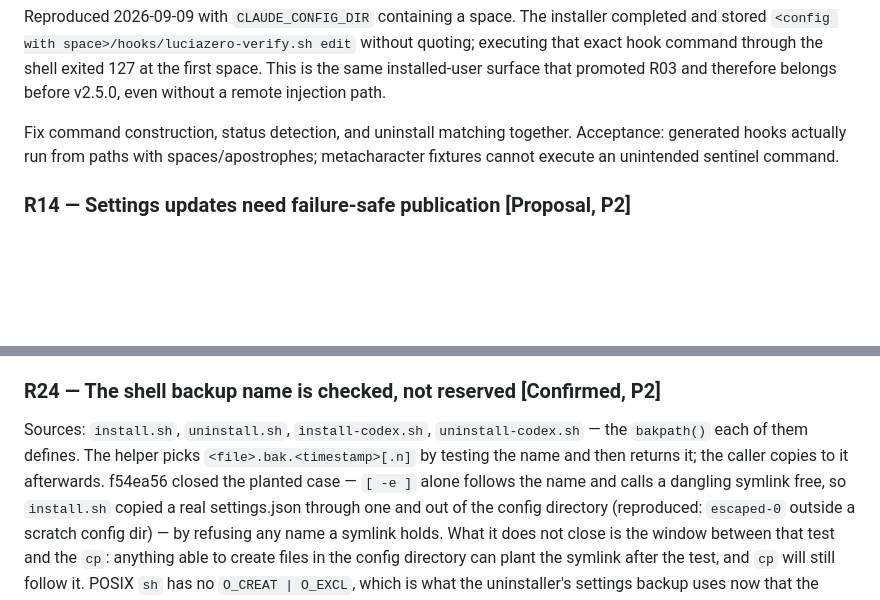
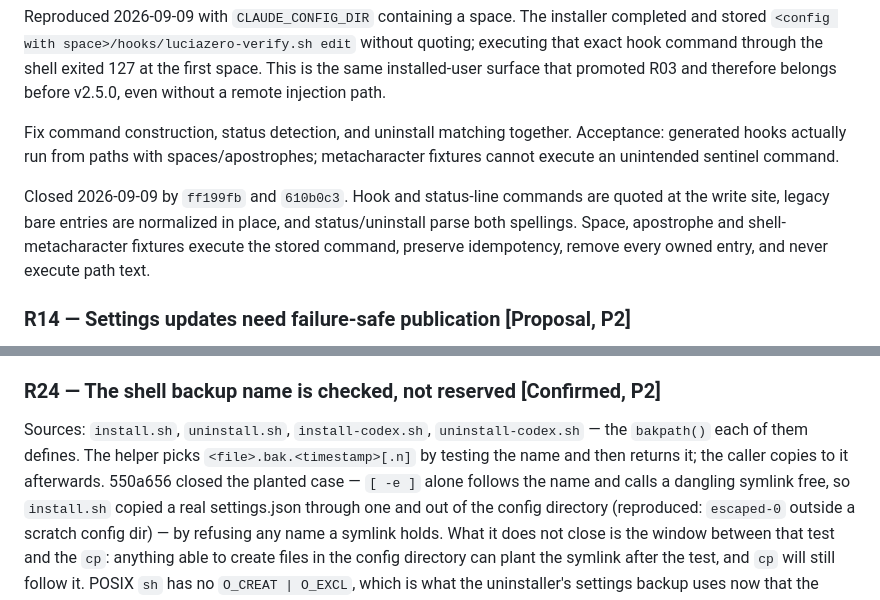
Before and after one commit to ohm41321/luciazero, a Markdown page: roadmap.md, 2 parts joined by grey strips. Rendered like a GitHub page; blank space fills up the shorter version.

```diff
--- a/roadmap.md
+++ b/roadmap.md
@@ -402,6 +402,12 @@ Fix command construction, status detection, and uninstall matching together.
 Acceptance: generated hooks actually run from paths with spaces/apostrophes;
 metacharacter fixtures cannot execute an unintended sentinel command.
 
+Closed 2026-09-09 by `ff199fb` and `610b0c3`. Hook and status-line
+commands are quoted at the write site, legacy bare entries are normalized
+in place, and status/uninstall parse both spellings. Space, apostrophe and
+shell-metacharacter fixtures execute the stored command, preserve idempotency,
+remove every owned entry, and never execute path text.
+
 ### R14 — Settings updates need failure-safe publication [Proposal, P2]
 
 Sources: `install.sh:439-453,502-507`, `uninstall.sh:237-240`.
@@ -588,7 +594,7 @@ suspend/restore without modifying the other plugin's source.
 Sources: `install.sh`, `uninstall.sh`, `install-codex.sh`,
 `uninstall-codex.sh` — the `bakpath()` each of them defines.
 The helper picks `<file>.bak.<timestamp>[.n]` by testing the name and then
-returns it; the caller copies to it afterwards. f54ea56 closed the planted
+returns it; the caller copies to it afterwards. 550a656 closed the planted
 case — `[ -e ]` alone follows the name and calls a dangling symlink free, so
 `install.sh` copied a real settings.json through one and out of the config
 directory (reproduced: `escaped-0` outside a scratch config dir) — by refusing
```
Also changed, not shown: CHANGELOG.md (+6 -0 lines).
